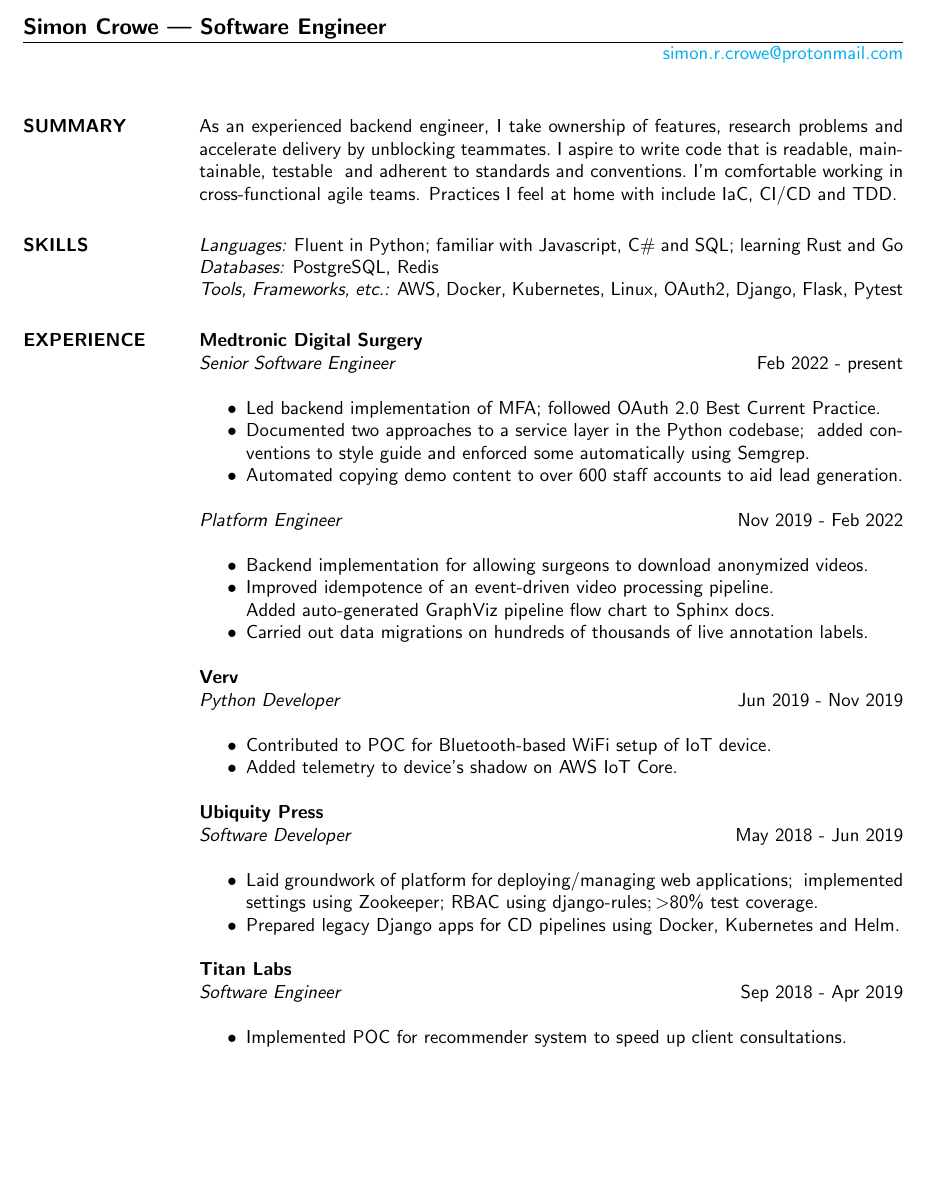
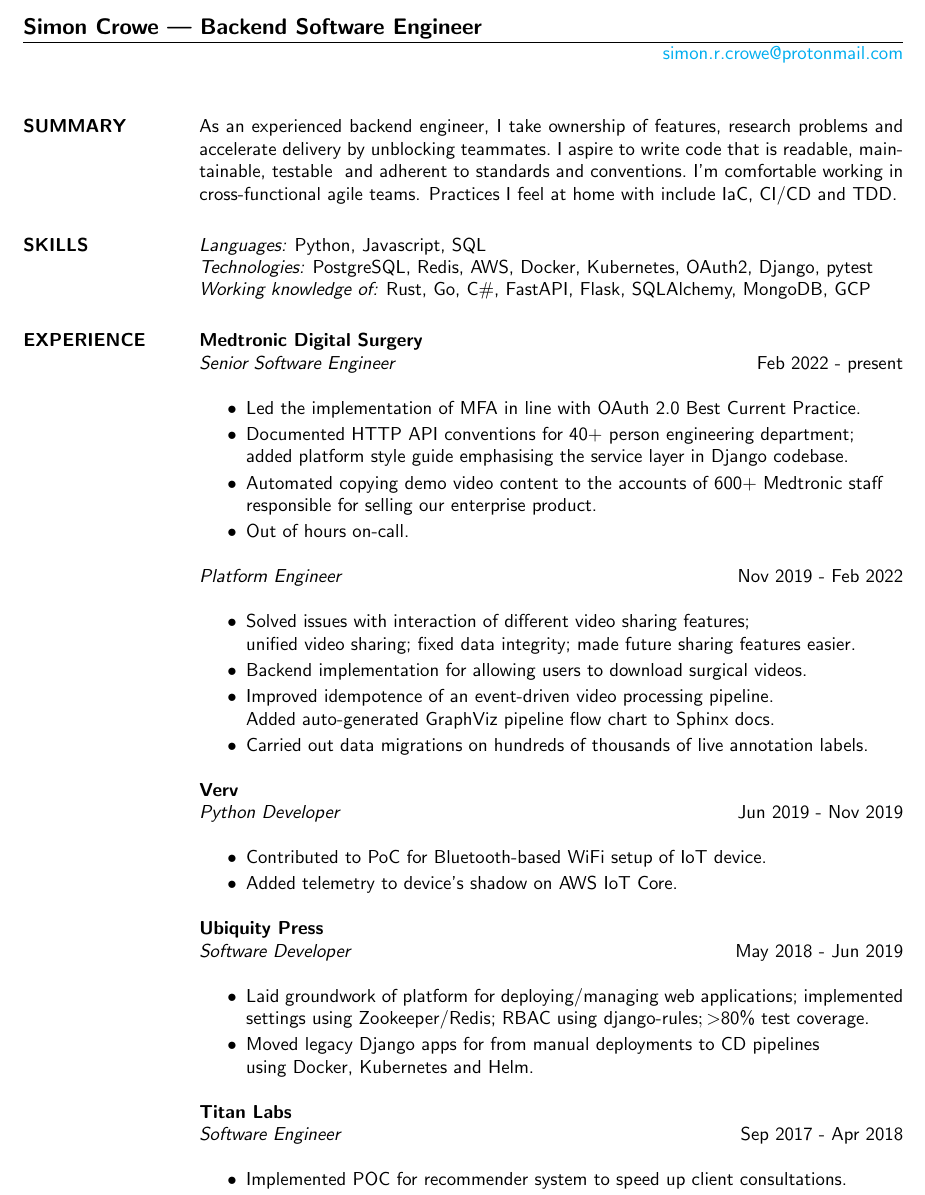
Before and after one commit to simoncrowe/cv, a LaTeX CV (2023.tex): part of the page before the commit and part of page 1 of 2 after it, cut so that both start at the same text, the shorter picture padded with empty space. Compiled offline with pdfLaTeX.

Commit message:
Improve content

```diff
--- a/2023.tex
+++ b/2023.tex
@@ -6,7 +6,7 @@
 
 
 \begin{document}
-\name{Simon Crowe | Software Engineer}
+\name{Simon Crowe | Backend Software Engineer}
 % \address can be used twice for additional contact info
 \address{\href{mailto://simon.r.crowe@protonmail.com}{simon.r.crowe@protonmail.com}}
 
@@ -21,23 +21,26 @@
                   Practices I feel at home with include IaC, CI/CD and TDD.
 
 
-\section{SKILLS} {\sl Languages:} Fluent in Python;
-                familiar with Javascript, C\# and SQL; learning Rust and Go \\
-                {\sl Databases:} PostgreSQL, Redis \\
-                {\sl Tools, Frameworks, etc.:} AWS, Docker, Kubernetes, Linux, OAuth2, Django, Flask, Pytest
+\section{SKILLS} {\sl Languages:} Python, Javascript, SQL \\
+                {\sl Technologies:} PostgreSQL, Redis, AWS, Docker, Kubernetes, OAuth2, Django, pytest \\
+                {\sl Working knowledge of:} Rust, Go, C\#, FastAPI, Flask, SQLAlchemy, MongoDB, GCP
 
 
 \section{EXPERIENCE} \textbf{Medtronic Digital Surgery} \\
                 {\sl Senior Software Engineer} \hfill   Feb 2022 - present \\
-                 \begin{itemize}  \itemsep -2pt % reduce space between items
-                   \item Led backend implementation of MFA; followed OAuth 2.0 Best Current Practice.
-                   \item Documented two approaches to a service layer in the Python codebase; \
-                         added conventions to style guide and enforced some automatically using Semgrep.
-                   \item Automated copying demo content to over 600 staff accounts to aid lead generation.
+                 \begin{itemize}  \itemsep  -0pt % reduce space between items
+                   \item Led the implementation of MFA in line with OAuth 2.0 Best Current Practice.
+                   \item Documented HTTP API conventions for 40+ person engineering department; \\
+		         added platform style guide emphasising the service layer in Django codebase.
+                   \item Automated copying demo video content to the accounts of 600+ Medtronic staff \\
+                         responsible for selling our enterprise product.
+                   \item Out of hours on-call.
                  \end{itemize}
                 {\sl Platform Engineer} \hfill          Nov 2019 - Feb 2022 \\
-                  \begin{itemize}  \itemsep -2pt %reduce space between items
-                  \item Backend implementation for allowing surgeons to download anonymized videos.
+                  \begin{itemize}  \itemsep -0pt %reduce space between items
+                  \item Solved issues with interaction of different video sharing features; \\
+                        unified video sharing; fixed data integrity; made future sharing features easier.
+                  \item Backend implementation for allowing users to download surgical videos.
                   \item Improved idempotence of an event-driven video processing pipeline. \\
                         Added auto-generated GraphViz pipeline flow chart to Sphinx docs.
                   \item Carried out data migrations on hundreds of thousands of live annotation labels.
@@ -45,22 +48,23 @@
 
                 \textbf{Verv} \\
                 {\sl Python Developer} \hfill        Jun 2019 - Nov 2019 \\
-                  \begin{itemize} \itemsep -2pt %reduce space between items
-                  \item Contributed to POC for Bluetooth-based WiFi setup of IoT device.\
+                  \begin{itemize} \itemsep -0pt %reduce space between items
+                  \item Contributed to PoC for Bluetooth-based WiFi setup of IoT device.\
                   \item Added telemetry to device's shadow on AWS IoT Core.
                   \end{itemize}
 
                 \textbf{Ubiquity Press} \\
                 {\sl Software Developer} \hfill        May 2018 - Jun 2019 \\
-                  \begin{itemize} \itemsep -2pt %reduce space between items
-                  \item Laid groundwork of platform for deploying/managing web applications; \
-                        implemented settings using Zookeeper; RBAC using django-rules$; > $80\% test coverage.
-                  \item Prepared legacy Django apps for CD pipelines using Docker, Kubernetes and Helm.
+                  \begin{itemize} \itemsep -0pt %reduce space between items
+                  \item Laid groundwork of platform for deploying/managing web applications;
+                        implemented settings using Zookeeper/Redis; RBAC using django-rules$; > $80\% test coverage.
+                  \item Moved legacy Django apps for from manual deployments to CD pipelines \\
+                        using Docker, Kubernetes and Helm.
                   \end{itemize}
 
 	        \textbf{Titan Labs} \\
-                {\sl Software Engineer} \hfill         Sep 2018 - Apr 2019 \\
-                  \begin{itemize} \itemsep -2pt %reduce space between items
+                {\sl Software Engineer} \hfill         Sep 2017 - Apr 2018 \\
+                  \begin{itemize} \itemsep -0pt %reduce space between items
                   \item Implemented POC for recommender system to speed up client consultations.
                   \item Built and documented REST APIs using Flask, marshmallow, webargs, OpenAPI 2.0.
                   \end{itemize}
```
Also changed, not shown: .pre-commit-config.yaml (+5 -6 lines), dic.txt (+1 -0 lines).
